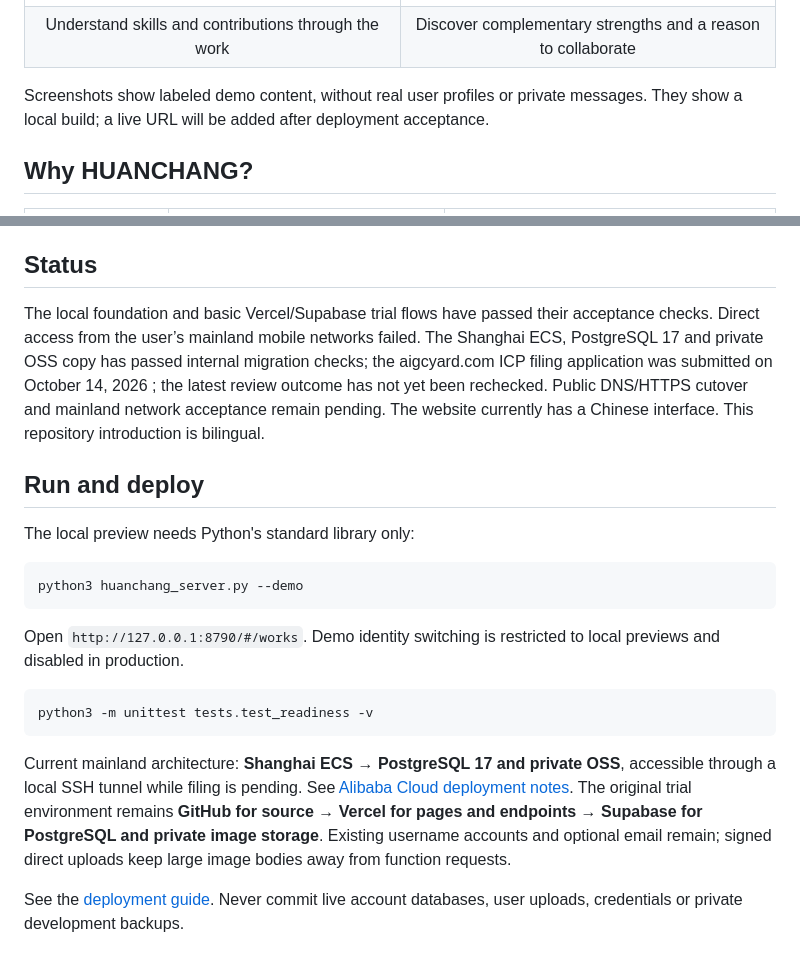
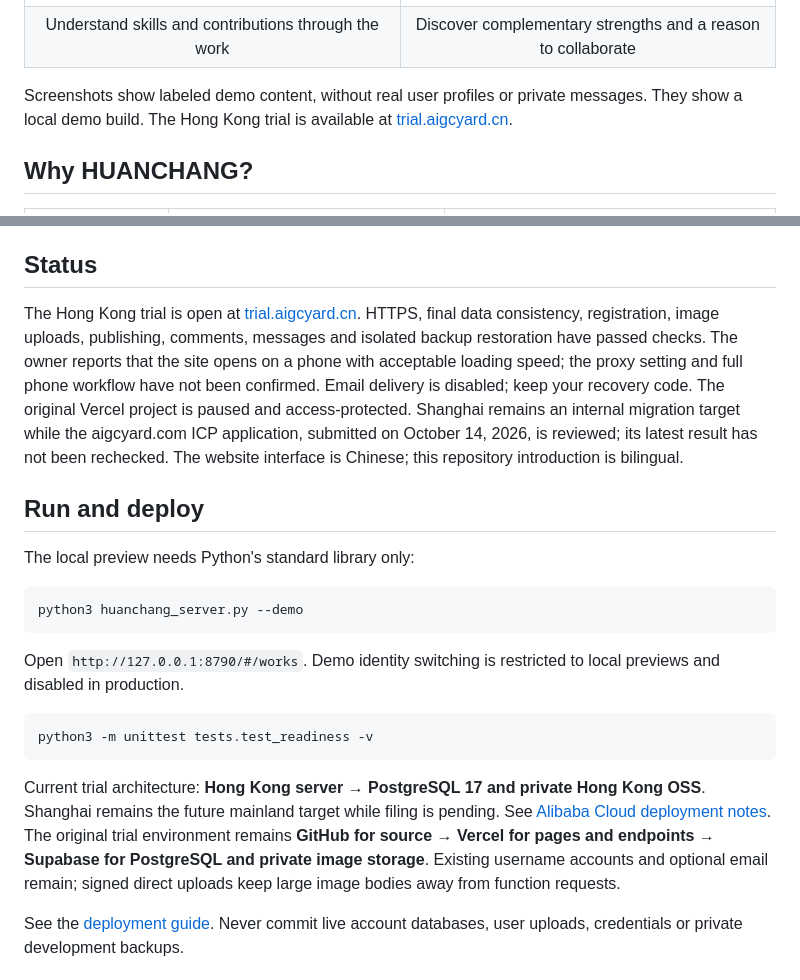
Before and after one commit to KaneGong/huanchang, a Markdown page: README.en.md, 2 parts joined by grey strips. Rendered like a GitHub page.

Commit message:
Update English introduction for Hong Kong trial
Document the trial URL, verified deployment checks and remaining phone workflow checks.

````diff
--- a/README.en.md
+++ b/README.en.md
@@ -25,7 +25,7 @@ HUANCHANG aims to be a place where these strengths meet. Through portfolios, cre
 
 <table><tr><td width="50%"><img src="docs/github/assets/work.png" alt="Work detail, creative contributions and discussion" /></td><td width="50%"><img src="docs/github/assets/creator.png" alt="Creator profile, skills, work and collaboration preferences" /></td></tr><tr><td align="center">Understand skills and contributions through the work</td><td align="center">Discover complementary strengths and a reason to collaborate</td></tr></table>
 
-Screenshots show labeled demo content, without real user profiles or private messages. They show a local build; a live URL will be added after deployment acceptance.
+Screenshots show labeled demo content, without real user profiles or private messages. They show a local demo build. The Hong Kong trial is available at [trial.aigcyard.cn](https://trial.aigcyard.cn/).
 
 ## Why HUANCHANG?
 
@@ -91,7 +91,7 @@ Warm off-white, deep green and restrained lime accents frame a flexible work wal
 
 ## Status
 
-The local foundation and basic Vercel/Supabase trial flows have passed their acceptance checks. Direct access from the user’s mainland mobile networks failed. The Shanghai ECS, PostgreSQL 17 and private OSS copy has passed internal migration checks; the aigcyard.com ICP filing application was submitted on October 14, 2026 ; the latest review outcome has not yet been rechecked. Public DNS/HTTPS cutover and mainland network acceptance remain pending. The website currently has a Chinese interface. This repository introduction is bilingual.
+The Hong Kong trial is open at [trial.aigcyard.cn](https://trial.aigcyard.cn/). HTTPS, final data consistency, registration, image uploads, publishing, comments, messages and isolated backup restoration have passed checks. The owner reports that the site opens on a phone with acceptable loading speed; the proxy setting and full phone workflow have not been confirmed. Email delivery is disabled; keep your recovery code. The original Vercel project is paused and access-protected. Shanghai remains an internal migration target while the aigcyard.com ICP application, submitted on October 14, 2026, is reviewed; its latest result has not been rechecked. The website interface is Chinese; this repository introduction is bilingual.
 
 ## Run and deploy
 
@@ -107,7 +107,7 @@ Open `http://127.0.0.1:8790/#/works`. Demo identity switching is restricted to l
 python3 -m unittest tests.test_readiness -v
 ```
 
-Current mainland architecture: **Shanghai ECS → PostgreSQL 17 and private OSS**, accessible through a local SSH tunnel while filing is pending. See [Alibaba Cloud deployment notes](deployment/ALIYUN-STATUS.md). The original trial environment remains **GitHub for source → Vercel for pages and endpoints → Supabase for PostgreSQL and private image storage**. Existing username accounts and optional email remain; signed direct uploads keep large image bodies away from function requests.
+Current trial architecture: **Hong Kong server → PostgreSQL 17 and private Hong Kong OSS**. Shanghai remains the future mainland target while filing is pending. See [Alibaba Cloud deployment notes](deployment/ALIYUN-STATUS.md). The original trial environment remains **GitHub for source → Vercel for pages and endpoints → Supabase for PostgreSQL and private image storage**. Existing username accounts and optional email remain; signed direct uploads keep large image bodies away from function requests.
 
 See the [deployment guide](deployment/VERCEL-SUPABASE.md). Never commit live account databases, user uploads, credentials or private development backups.
 
````
